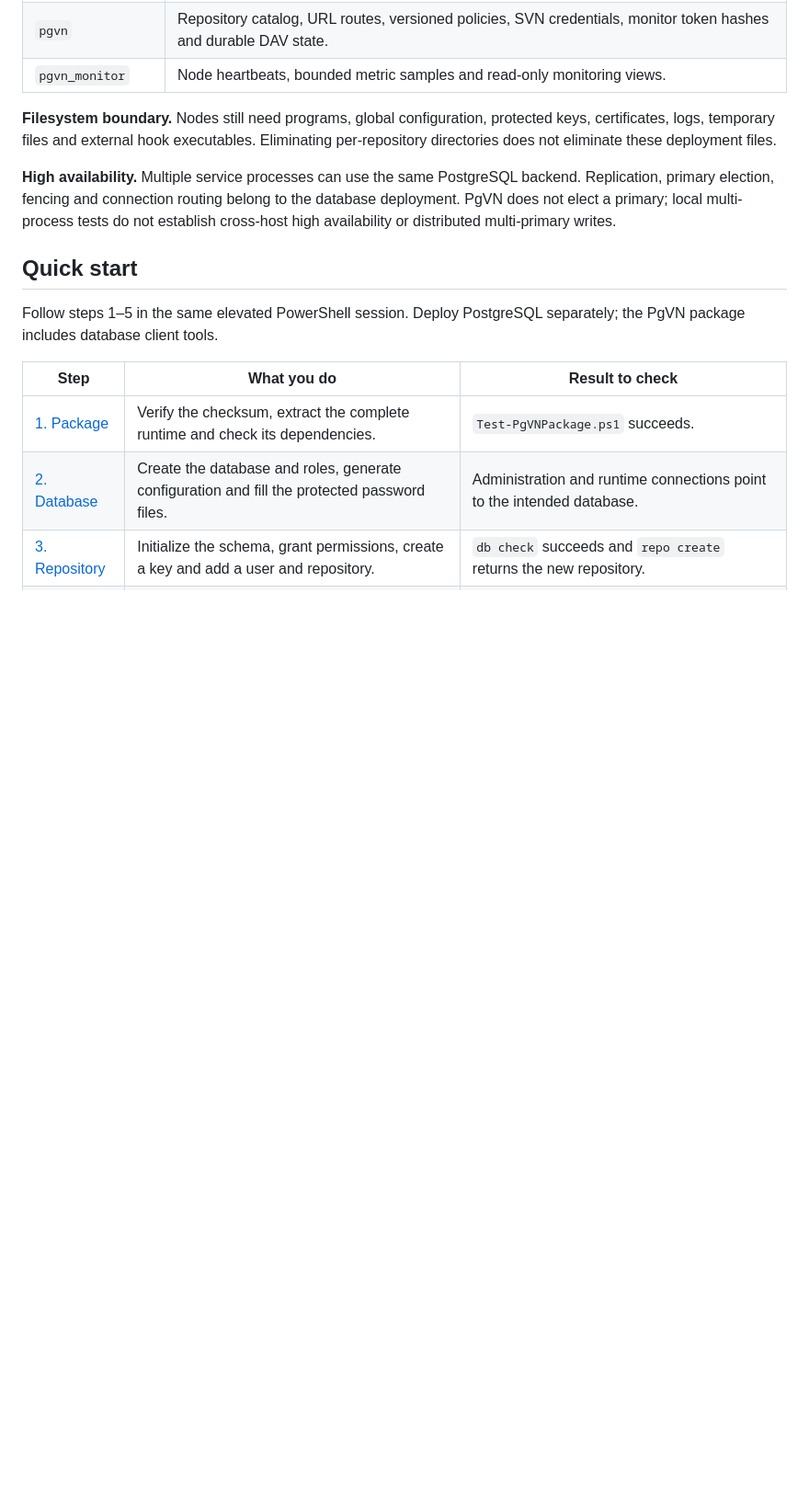
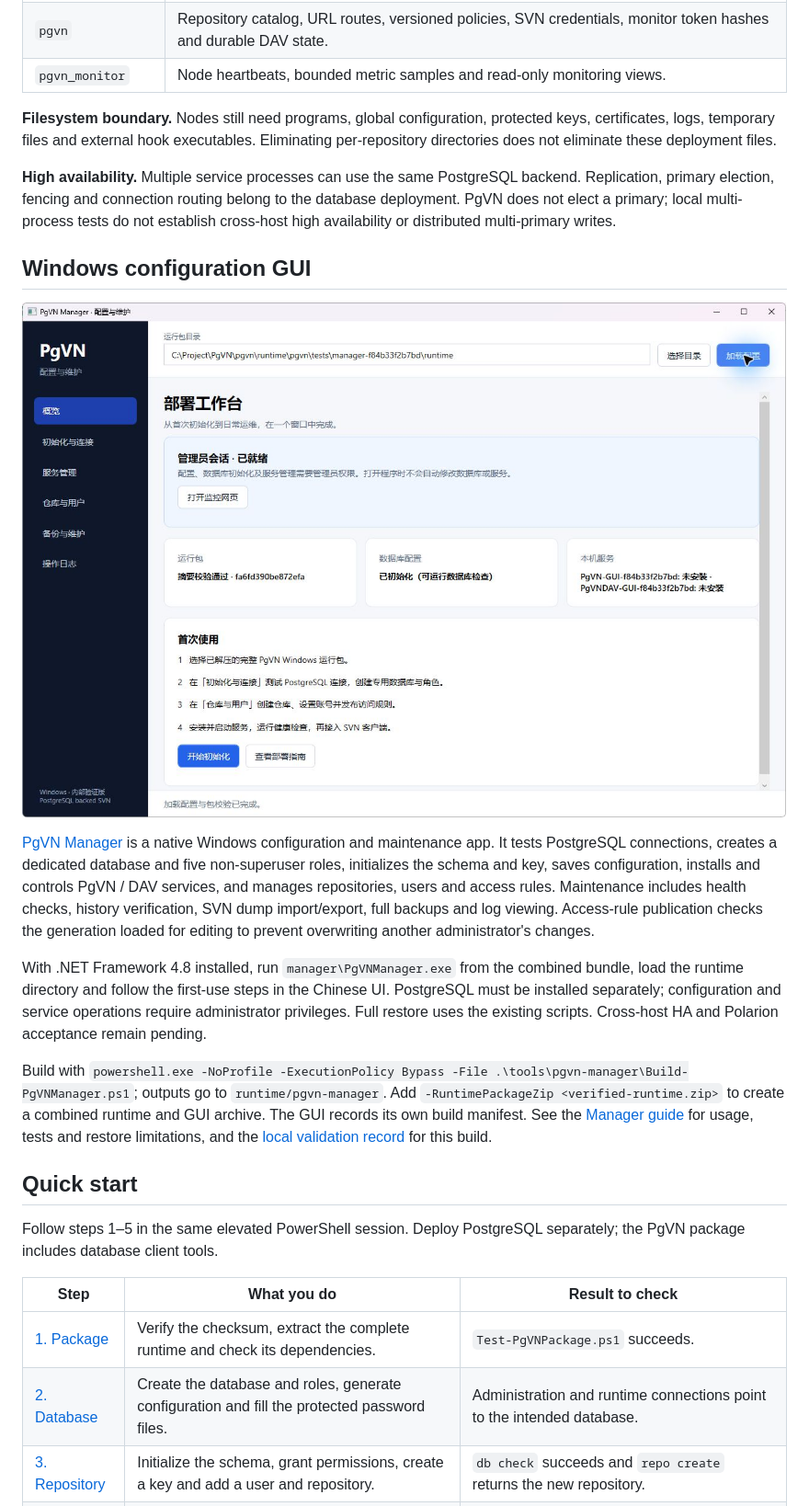
Before and after one commit to qistchan/pgvn, a Markdown page: README.md, the part around the change. Shown at 92% size. Rendered like a GitHub page; pictures changed too: docs/pgvn/images/manager-overview.jpg (added); blank space fills up the shorter version.

Commit message:
feat(manager): add Windows configuration and maintenance GUI

```diff
--- a/README.md
+++ b/README.md
@@ -134,6 +134,16 @@ The shared core is linked into each service process; deployment requires no sepa
 **Filesystem boundary.** Nodes still need programs, global configuration, protected keys, certificates, logs, temporary files and external hook executables. Eliminating per-repository directories does not eliminate these deployment files.
 
 **High availability.** Multiple service processes can use the same PostgreSQL backend. Replication, primary election, fencing and connection routing belong to the database deployment. PgVN does not elect a primary; local multi-process tests do not establish cross-host high availability or distributed multi-primary writes.
+
+## Windows configuration GUI
+
+![PgVN Manager desktop configuration and maintenance workspace](docs/pgvn/images/manager-overview.jpg)
+
+[PgVN Manager](tools/pgvn-manager/README.zh-CN.md) is a native Windows configuration and maintenance app. It tests PostgreSQL connections, creates a dedicated database and five non-superuser roles, initializes the schema and key, saves configuration, installs and controls PgVN / DAV services, and manages repositories, users and access rules. Maintenance includes health checks, history verification, SVN dump import/export, full backups and log viewing. Access-rule publication checks the generation loaded for editing to prevent overwriting another administrator's changes.
+
+With .NET Framework 4.8 installed, run `manager\PgVNManager.exe` from the combined bundle, load the runtime directory and follow the first-use steps in the Chinese UI. PostgreSQL must be installed separately; configuration and service operations require administrator privileges. Full restore uses the existing scripts. Cross-host HA and Polarion acceptance remain pending.
+
+Build with `powershell.exe -NoProfile -ExecutionPolicy Bypass -File .\tools\pgvn-manager\Build-PgVNManager.ps1`; outputs go to `runtime/pgvn-manager`. Add `-RuntimePackageZip <verified-runtime.zip>` to create a combined runtime and GUI archive. The GUI records its own build manifest. See the [Manager guide](tools/pgvn-manager/README.zh-CN.md) for usage, tests and restore limitations, and the [local validation record](docs/pgvn/manager-validation.zh-CN.md) for this build.
 
 ## Quick start
 
```
Also changed, not shown: README.zh-CN.md (+10 -0 lines), docs/pgvn/manager-validation.zh-CN.md (added, +51 -0 lines), tools/pgvn-manager/README.zh-CN.md (added, +56 -0 lines), docs/pgvn/images/manager-repositories.jpg (added), 13 other files.
